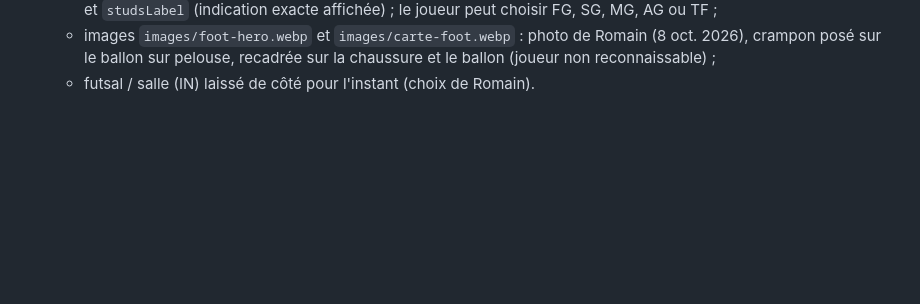
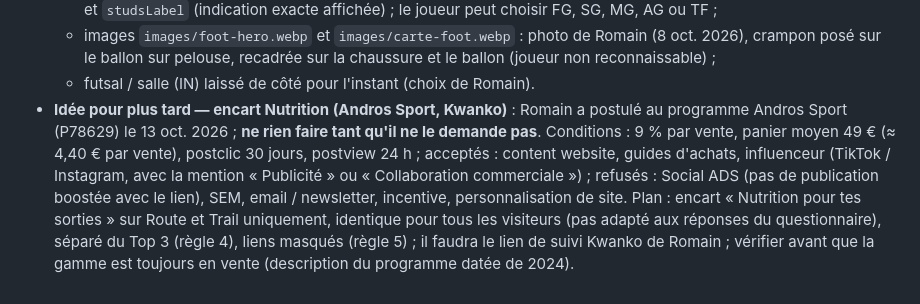
Before and after one commit to MyBestPair/MyBestPair, a Markdown page: CLAUDE.md, the part around the change. Rendered like a GitHub page; blank space fills up the shorter version.

Commit message:
CLAUDE.md : idée d'encart Nutrition (Andros Sport, Kwanko) pour plus tard
Co-Authored-By: Claude Opus 5.5 <noreply@anthropic.com>
Claude-Session: https://claude.ai/code/session_017r4zd6m9LRoQkvLj72u12W

```diff
--- a/CLAUDE.md
+++ b/CLAUDE.md
@@ -77,3 +77,4 @@ Budget : marge « coup de cœur » de +20 € au-dessus du budget annoncé. Les
   - crampons : champ `studs` (FG / MG / SG / TF, utilisé par le moteur ; MG regroupe FG/MG, FG/AG, MG/AG, AG/FG) et `studsLabel` (indication exacte affichée) ; le joueur peut choisir FG, SG, MG, AG ou TF ;
   - images `images/foot-hero.webp` et `images/carte-foot.webp` : photo de Romain (8 oct. 2026), crampon posé sur le ballon sur pelouse, recadrée sur la chaussure et le ballon (joueur non reconnaissable) ;
   - futsal / salle (IN) laissé de côté pour l'instant (choix de Romain).
+- **Idée pour plus tard — encart Nutrition (Andros Sport, Kwanko)** : Romain a postulé au programme Andros Sport (P78629) le 13 oct. 2026 ; **ne rien faire tant qu'il ne le demande pas**. Conditions : 9 % par vente, panier moyen 49 € (≈ 4,40 € par vente), postclic 30 jours, postview 24 h ; acceptés : content website, guides d'achats, influenceur (TikTok / Instagram, avec la mention « Publicité » ou « Collaboration commerciale ») ; refusés : Social ADS (pas de publication boostée avec le lien), SEM, email / newsletter, incentive, personnalisation de site. Plan : encart « Nutrition pour tes sorties » sur Route et Trail uniquement, identique pour tous les visiteurs (pas adapté aux réponses du questionnaire), séparé du Top 3 (règle 4), liens masqués (règle 5) ; il faudra le lien de suivi Kwanko de Romain ; vérifier avant que la gamme est toujours en vente (description du programme datée de 2024).
```
